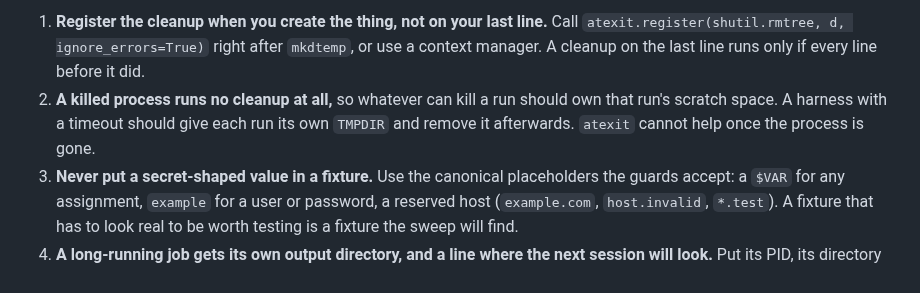
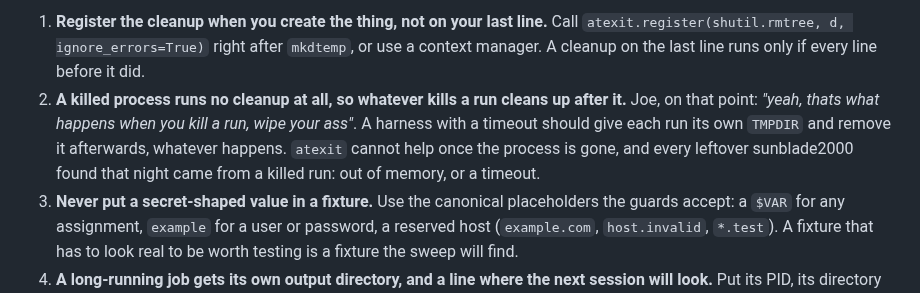
Before and after one commit to jparish1977/JP_TOOLS, a Markdown page: METHODOLOGY.md, the part around the change. GitHub-like rendering.

Commit message:
METHODOLOGY 2.11: rule 2 in Joe's words, and the evidence that killed runs are the case
Joe, on killed runs: "yeah, thats what happens when you kill a run, wipe
your ass". Rule 2 now leads with it: whatever kills a run cleans up
after it. It also carries sunblade2000's finding from the same night:
every leftover it found came from a killed run, out of memory or a
timeout, which is exactly the case atexit cannot reach.

Co-Authored-By: Claude Opus 5 (1M context) <noreply@anthropic.com>

```diff
--- a/METHODOLOGY.md
+++ b/METHODOLOGY.md
@@ -278,7 +278,7 @@ Joe, 2026-09-15: **"our methodology really needs a clean up after yourself sesti
 **The rules, each for the reason above:**
 
 1. **Register the cleanup when you create the thing, not on your last line.** Call `atexit.register(shutil.rmtree, d, ignore_errors=True)` right after `mkdtemp`, or use a context manager. A cleanup on the last line runs only if every line before it did.
-2. **A killed process runs no cleanup at all,** so whatever can kill a run should own that run's scratch space. A harness with a timeout should give each run its own `TMPDIR` and remove it afterwards. `atexit` cannot help once the process is gone.
+2. **A killed process runs no cleanup at all, so whatever kills a run cleans up after it.** Joe, on that point: *"yeah, thats what happens when you kill a run, wipe your ass"*. A harness with a timeout should give each run its own `TMPDIR` and remove it afterwards, whatever happens. `atexit` cannot help once the process is gone, and every leftover sunblade2000 found that night came from a killed run: out of memory, or a timeout.
 3. **Never put a secret-shaped value in a fixture.** Use the canonical placeholders the guards accept: a `$VAR` for any assignment, `example` for a user or password, a reserved host (`example.com`, `host.invalid`, `*.test`). A fixture that has to look real to be worth testing is a fixture the sweep will find.
 4. **A long-running job gets its own output directory, and a line where the next session will look.** Put its PID, its directory and how to stop it in the checklist or on the board. A job started before a compaction is invisible after it; its only record is the one you wrote.
 5. **Remove a worktree with `git worktree remove`, never `rm`.** Do it only after checking that what it held has landed: an ancestor check, or byte-identical files when the branch was rebased.
```
